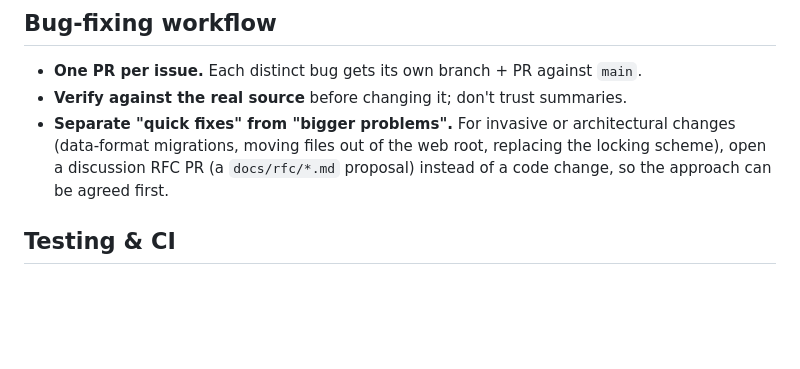
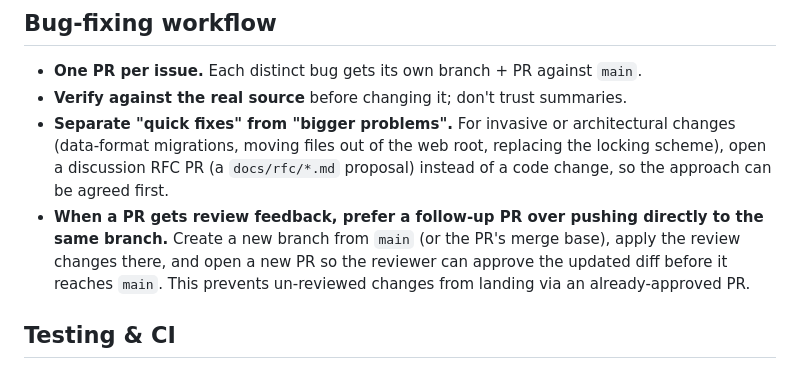
Before and after one commit to evanmasiello/Geo-Cam, a Markdown page: AGENTS.md, the part around the change. Drawn GitHub-style; blank space fills up the shorter version.

Commit message:
docs(agents): prefer follow-up PRs for review changes

```diff
--- a/AGENTS.md
+++ b/AGENTS.md
@@ -23,6 +23,11 @@ code and when refactoring; do not "fix" working code solely to satisfy them.
   architectural changes (data-format migrations, moving files out of the web
   root, replacing the locking scheme), open a discussion RFC PR (a `docs/rfc/*.md`
   proposal) instead of a code change, so the approach can be agreed first.
+- **When a PR gets review feedback, prefer a follow-up PR over pushing
+  directly to the same branch.** Create a new branch from `main` (or the PR's
+  merge base), apply the review changes there, and open a new PR so the reviewer
+  can approve the updated diff before it reaches `main`. This prevents
+  un-reviewed changes from landing via an already-approved PR.
 
 ## Testing & CI
 
```
